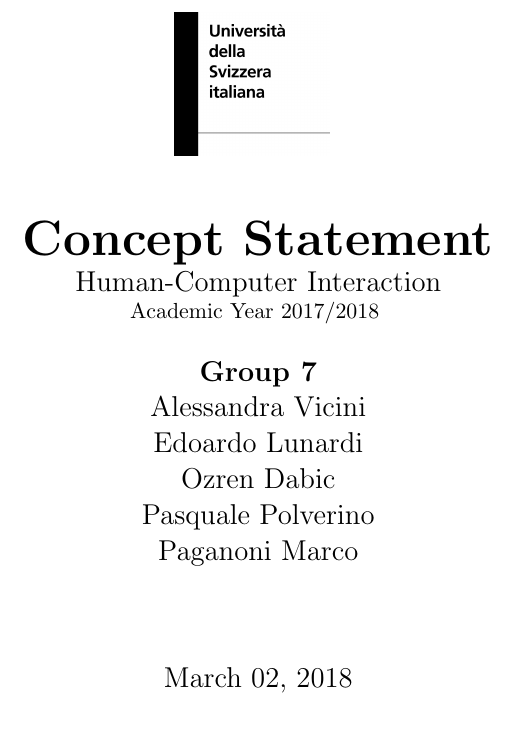
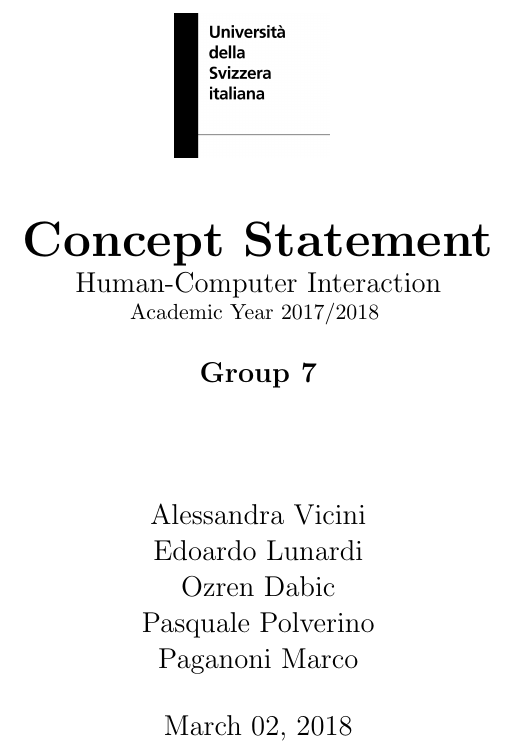
Before and after one commit to alextheraccoon/thecoolgroup7, a LaTeX document (SA2.tex): part of page 1 of 2, cut so that both start at the same text. Compiled offline with pdfLaTeX.

Commit message:
Update SA2.tex

```diff
--- a/SA2.tex
+++ b/SA2.tex
@@ -1,4 +1,4 @@
-\documentclass[12pt]{article}
+\documentclass[12pt]{report}
 \usepackage{graphicx}
 \usepackage{hyperref}
 
@@ -7,8 +7,11 @@
 	{\bf\Huge Concept Statement}
 	\\\large Human-Computer Interaction
 	\\\small Academic Year 2017/2018 \break
-	\\\large \textbf{Group 7}
+	\\\large \textbf{Group 7}}
+	\author{
 	\\\large Alessandra Vicini \\ Edoardo Lunardi \\ Ozren Dabic \\ Pasquale Polverino \\ Paganoni Marco}
 \date{March 02, 2018}
 \begin{document}
+	\pagestyle{empty}
 	\maketitle
+	\section*{\huge Our concept}
```
Also changed, not shown: SA2.tex (3 more changed lines).
